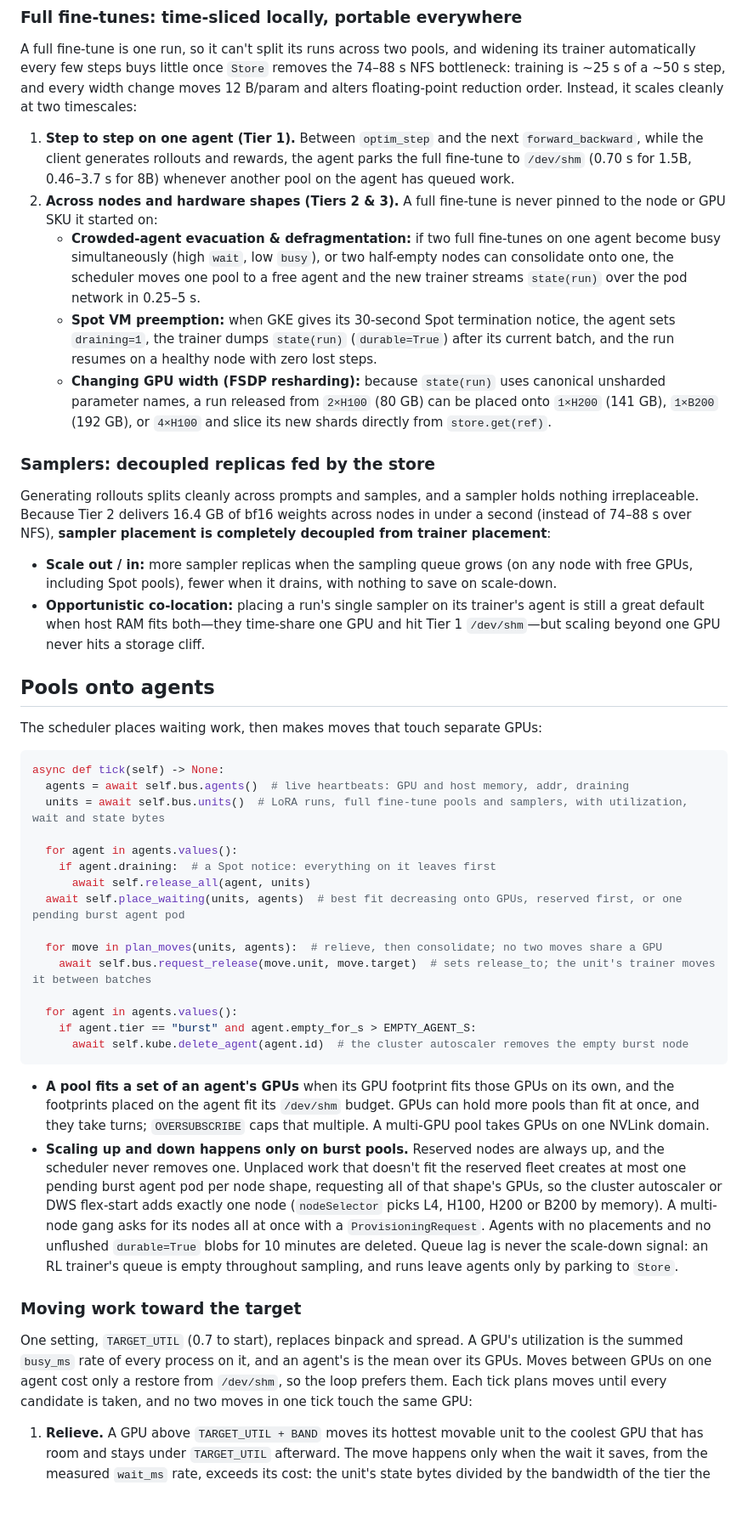
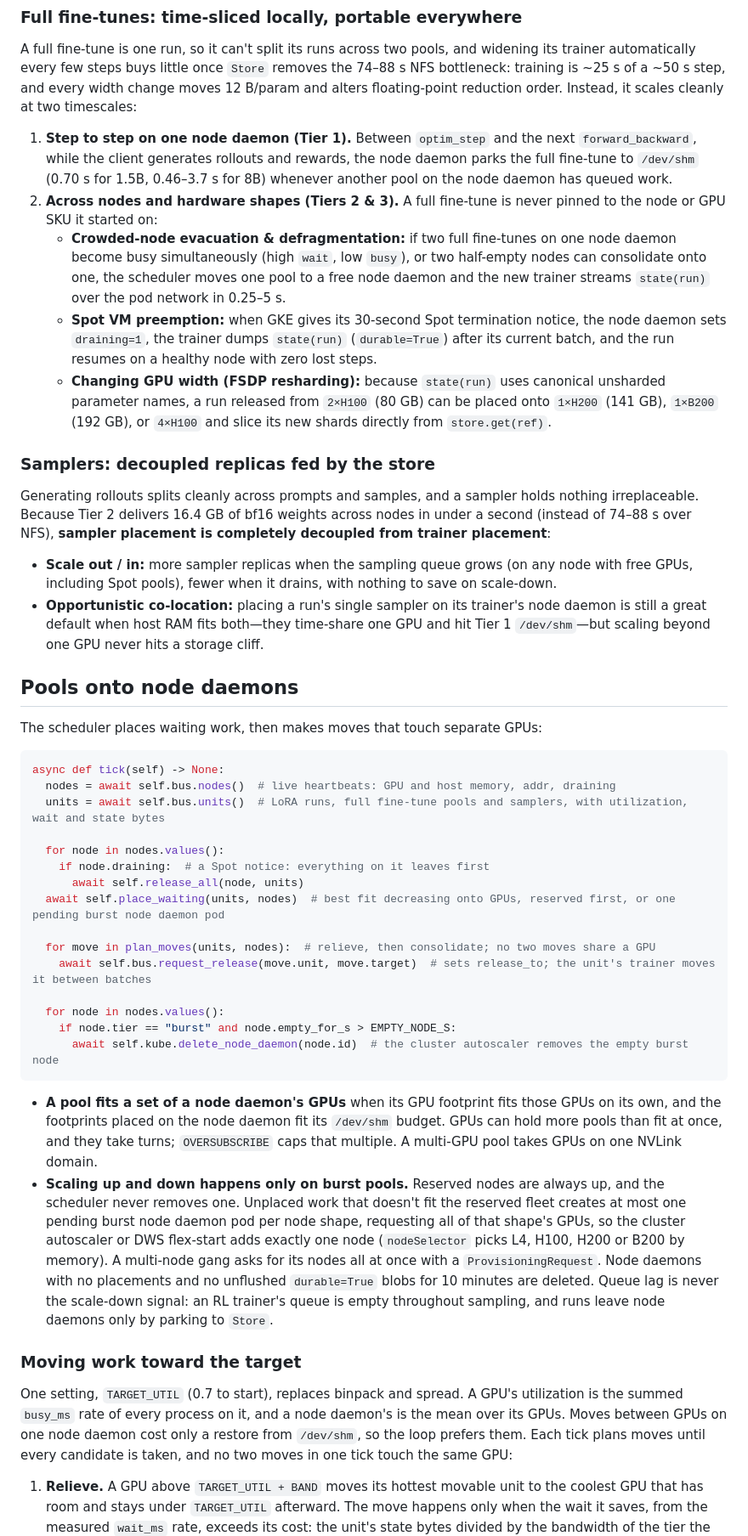
Before and after one commit to ShubyM/tiny-open-rl, a Markdown page: docs/kubernetes.md, the part around one of its changes. Shown at 85% size. Drawn GitHub-style; blank space fills up the shorter version.

Commit message:
Rename the agent to the node daemon

````diff
--- a/docs/kubernetes.md
+++ b/docs/kubernetes.md
@@ -255,15 +255,15 @@ A full fine-tune is one run, so it can't split its runs across two pools, and wi
 steps buys little once `Store` removes the 74–88 s NFS bottleneck: training is ~25 s of a ~50 s step, and every width
 change moves 12 B/param and alters floating-point reduction order. Instead, it scales cleanly at two timescales:
 
-1. **Step to step on one agent (Tier 1).** Between `optim_step` and the next `forward_backward`, while the client generates
-   rollouts and rewards, the agent parks the full fine-tune to `/dev/shm` (0.70 s for 1.5B, 0.46–3.7 s for 8B) whenever
-   another pool on the agent has queued work.
+1. **Step to step on one node daemon (Tier 1).** Between `optim_step` and the next `forward_backward`, while the client generates
+   rollouts and rewards, the node daemon parks the full fine-tune to `/dev/shm` (0.70 s for 1.5B, 0.46–3.7 s for 8B) whenever
+   another pool on the node daemon has queued work.
 2. **Across nodes and hardware shapes (Tiers 2 & 3).** A full fine-tune is never pinned to the node or GPU SKU it started
    on:
-   - **Crowded-agent evacuation & defragmentation:** if two full fine-tunes on one agent become busy simultaneously (high
-     `wait`, low `busy`), or two half-empty nodes can consolidate onto one, the scheduler moves one pool to a free agent
+   - **Crowded-node evacuation & defragmentation:** if two full fine-tunes on one node daemon become busy simultaneously (high
+     `wait`, low `busy`), or two half-empty nodes can consolidate onto one, the scheduler moves one pool to a free node daemon
      and the new trainer streams `state(run)` over the pod network in 0.25–5 s.
-   - **Spot VM preemption:** when GKE gives its 30-second Spot termination notice, the agent sets `draining=1`, the trainer
+   - **Spot VM preemption:** when GKE gives its 30-second Spot termination notice, the node daemon sets `draining=1`, the trainer
      dumps `state(run)` (`durable=True`) after its current batch, and the run resumes on a healthy node with zero lost
      steps.
    - **Changing GPU width (FSDP resharding):** because `state(run)` uses canonical unsharded parameter names, a run
@@ -278,46 +278,46 @@ completely decoupled from trainer placement**:
 
 - **Scale out / in:** more sampler replicas when the sampling queue grows (on any node with free GPUs, including Spot
   pools), fewer when it drains, with nothing to save on scale-down.
-- **Opportunistic co-location:** placing a run's single sampler on its trainer's agent is still a great default when host
+- **Opportunistic co-location:** placing a run's single sampler on its trainer's node daemon is still a great default when host
   RAM fits both—they time-share one GPU and hit Tier 1 `/dev/shm`—but scaling beyond one GPU never hits a storage cliff.
 
-## Pools onto agents
+## Pools onto node daemons
 
 The scheduler places waiting work, then makes moves that touch separate GPUs:
 
 ```python
 async def tick(self) -> None:
-  agents = await self.bus.agents()  # live heartbeats: GPU and host memory, addr, draining
+  nodes = await self.bus.nodes()  # live heartbeats: GPU and host memory, addr, draining
   units = await self.bus.units()  # LoRA runs, full fine-tune pools and samplers, with utilization, wait and state bytes
 
-  for agent in agents.values():
-    if agent.draining:  # a Spot notice: everything on it leaves first
-      await self.release_all(agent, units)
-  await self.place_waiting(units, agents)  # best fit decreasing onto GPUs, reserved first, or one pending burst agent pod
+  for node in nodes.values():
+    if node.draining:  # a Spot notice: everything on it leaves first
+      await self.release_all(node, units)
+  await self.place_waiting(units, nodes)  # best fit decreasing onto GPUs, reserved first, or one pending burst node daemon pod
 
-  for move in plan_moves(units, agents):  # relieve, then consolidate; no two moves share a GPU
+  for move in plan_moves(units, nodes):  # relieve, then consolidate; no two moves share a GPU
     await self.bus.request_release(move.unit, move.target)  # sets release_to; the unit's trainer moves it between batches
 
-  for agent in agents.values():
-    if agent.tier == "burst" and agent.empty_for_s > EMPTY_AGENT_S:
-      await self.kube.delete_agent(agent.id)  # the cluster autoscaler removes the empty burst node
+  for node in nodes.values():
+    if node.tier == "burst" and node.empty_for_s > EMPTY_NODE_S:
+      await self.kube.delete_node_daemon(node.id)  # the cluster autoscaler removes the empty burst node
 ```
 
-- **A pool fits a set of an agent's GPUs** when its GPU footprint fits those GPUs on its own, and the footprints placed on
-  the agent fit its `/dev/shm` budget. GPUs can hold more pools than fit at once, and they take turns; `OVERSUBSCRIBE`
+- **A pool fits a set of a node daemon's GPUs** when its GPU footprint fits those GPUs on its own, and the footprints placed on
+  the node daemon fit its `/dev/shm` budget. GPUs can hold more pools than fit at once, and they take turns; `OVERSUBSCRIBE`
   caps that multiple. A multi-GPU pool takes GPUs on one NVLink domain.
 - **Scaling up and down happens only on burst pools.** Reserved nodes are always up, and the scheduler never removes one.
-  Unplaced work that doesn't fit the reserved fleet creates at most one pending burst agent pod per node shape,
+  Unplaced work that doesn't fit the reserved fleet creates at most one pending burst node daemon pod per node shape,
   requesting all of that shape's GPUs, so the cluster autoscaler or DWS flex-start adds exactly one node (`nodeSelector`
   picks L4, H100, H200 or B200 by memory). A multi-node gang asks for its nodes all at once with a `ProvisioningRequest`.
-  Agents with no placements and no unflushed `durable=True` blobs for 10 minutes are deleted. Queue lag is never the
-  scale-down signal: an RL trainer's queue is empty throughout sampling, and runs leave agents only by parking to
+  Node daemons with no placements and no unflushed `durable=True` blobs for 10 minutes are deleted. Queue lag is never the
+  scale-down signal: an RL trainer's queue is empty throughout sampling, and runs leave node daemons only by parking to
   `Store`.
 
 ### Moving work toward the target
 
 One setting, `TARGET_UTIL` (0.7 to start), replaces binpack and spread. A GPU's utilization is the summed `busy_ms` rate of
-every process on it, and an agent's is the mean over its GPUs. Moves between GPUs on one agent cost only a restore from
+every process on it, and a node daemon's is the mean over its GPUs. Moves between GPUs on one node daemon cost only a restore from
 `/dev/shm`, so the loop prefers them. Each tick plans moves until every candidate is taken, and no two moves in one tick
 touch the same GPU:
 
````
Also changed, not shown: other parts of docs/kubernetes.md (+61 -61 lines).
